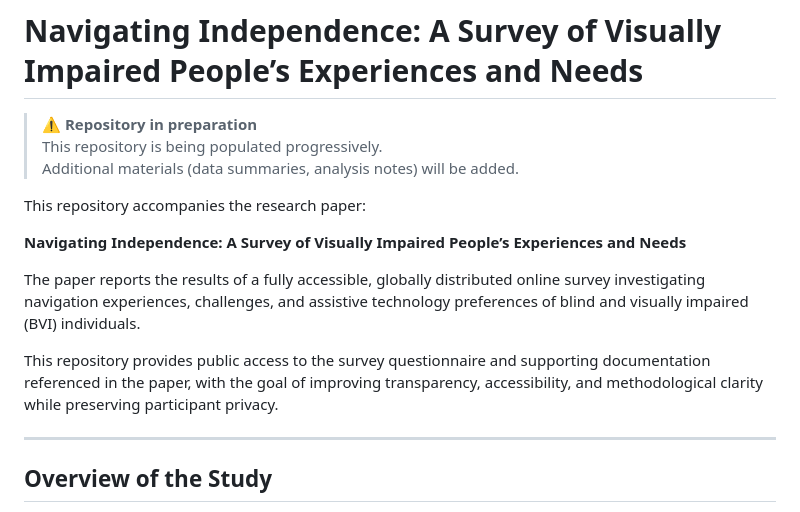
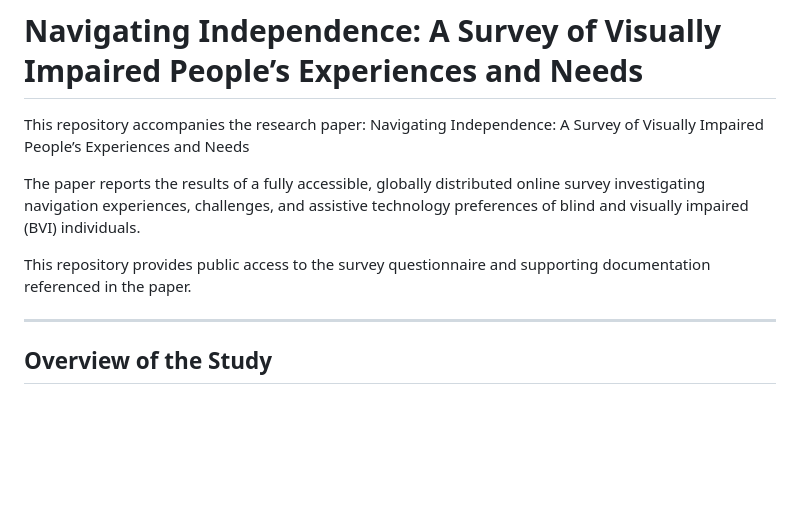
Before and after one commit to banafshebamdad/PhD-Survey-Visually-Impaired, a Markdown page: README.md, the part around the change printed below. GitHub-like rendering; blank space fills up the shorter version.

```diff
--- a/README.md
+++ b/README.md
@@ -1,22 +1,13 @@
 # Navigating Independence: A Survey of Visually Impaired People’s Experiences and Needs
 
-> ⚠️ **Repository in preparation**
-> This repository is being populated progressively.
-> Additional materials (data summaries, analysis notes) will be added.
-
-
-This repository accompanies the research paper:
-
-**Navigating Independence: A Survey of Visually Impaired People’s Experiences and Needs**
+This repository accompanies the research paper: Navigating Independence: A Survey of Visually Impaired People’s Experiences and Needs
 
 The paper reports the results of a fully accessible, globally distributed online
 survey investigating navigation experiences, challenges, and assistive
 technology preferences of blind and visually impaired (BVI) individuals.
 
 This repository provides public access to the survey questionnaire and
-supporting documentation referenced in the paper, with the goal of improving
-transparency, accessibility, and methodological clarity while preserving
-participant privacy.
+supporting documentation referenced in the paper.
 
 ---
 
```
Also changed, not shown: other parts of README.md (+12 -27 lines).
